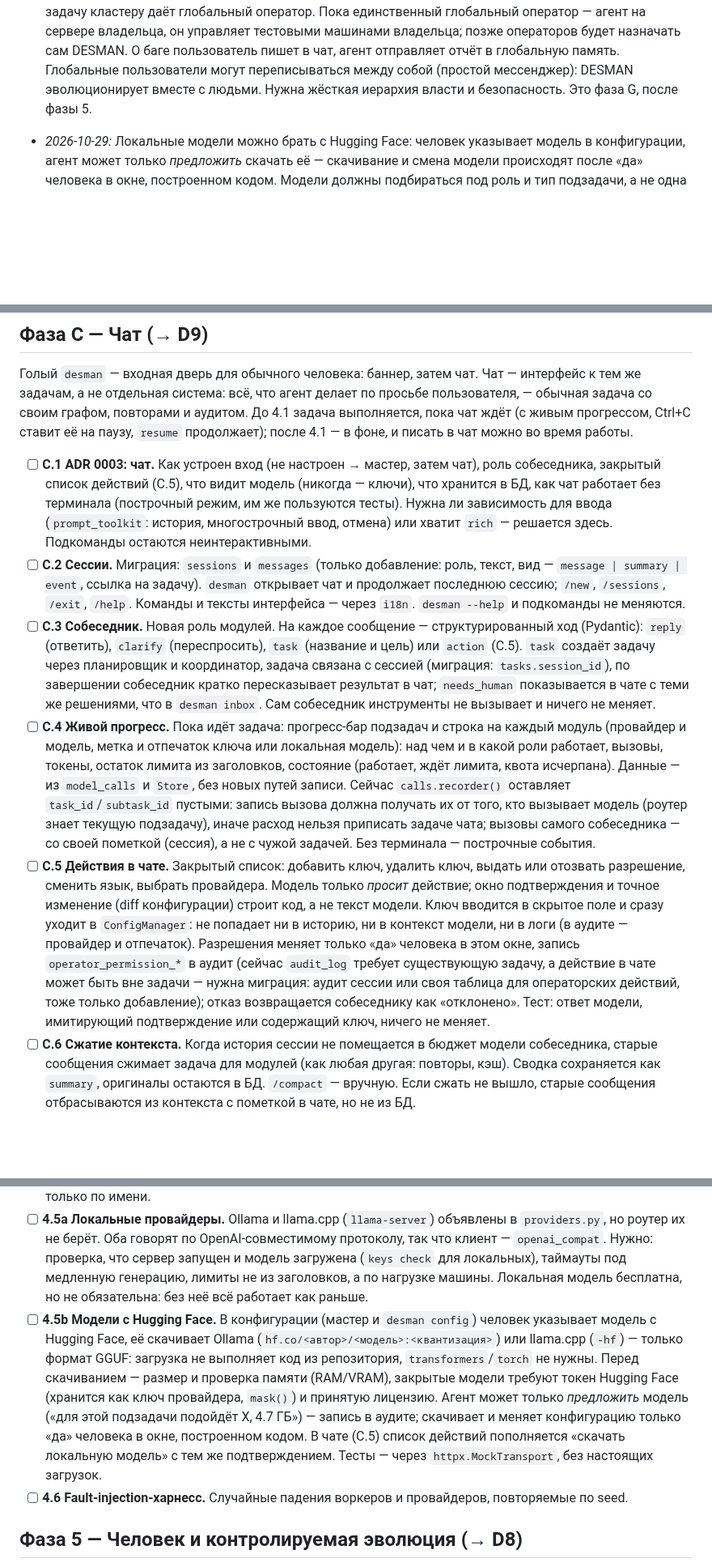
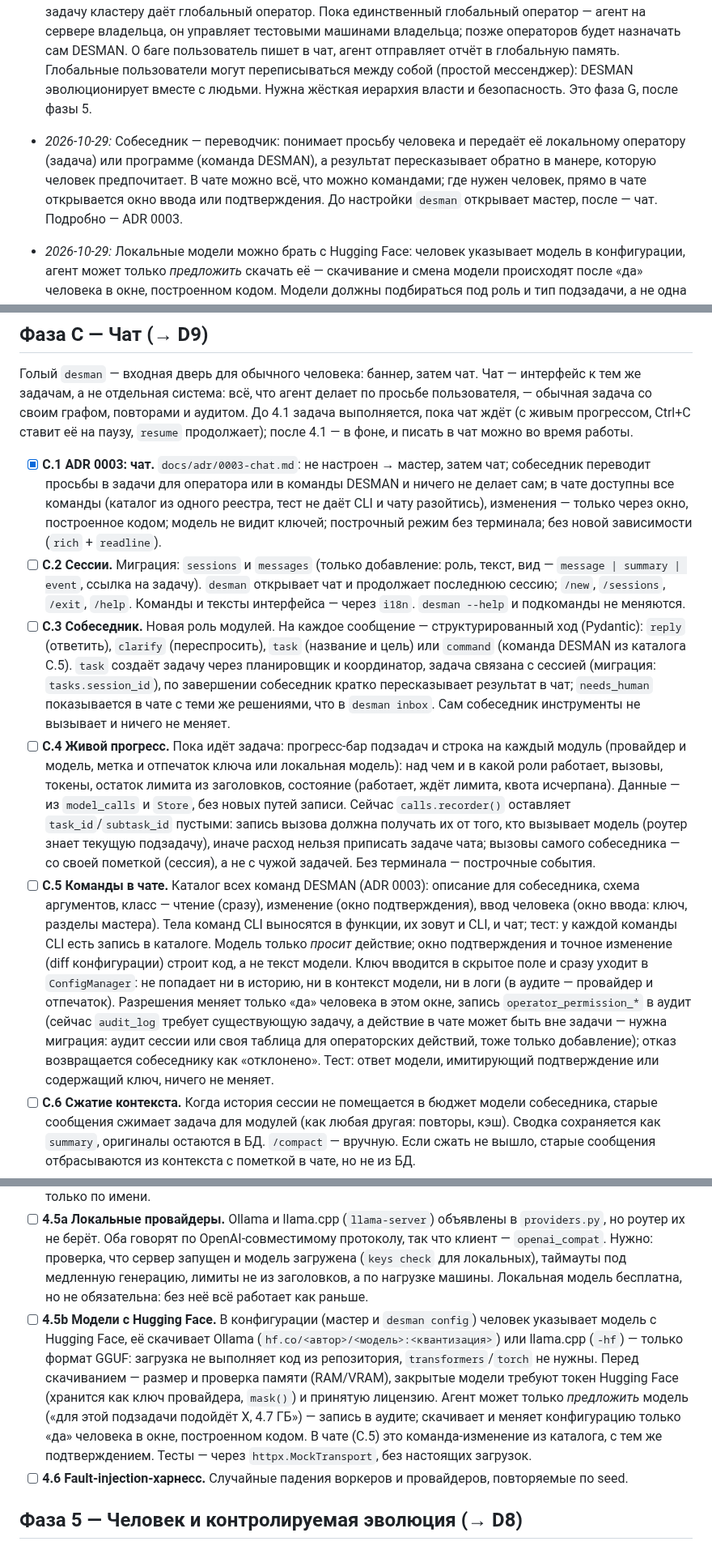
Before and after one commit to Temporary-Bot-5/DESMAN-P, a Markdown page: ROADMAP.md, 3 parts joined by grey strips. Shown at 81% size. Drawn GitHub-style; blank space fills up the shorter version.

```diff
--- a/ROADMAP.md
+++ b/ROADMAP.md
@@ -52,6 +52,7 @@ CLI (`run/status/resume/list-tasks/audit/setup/config`). 15 тестов про
 - *2026-10-28:* можно подключать и платных провайдеров (OpenAI, Anthropic, DeepSeek, xAI). Нулевой бюджет остаётся поведением по умолчанию: DESMAN сам выбирает только бесплатных, платный используется лишь при явном `--provider`, а в мастере платные показаны отдельно и требуют подтверждения.
 - *2026-10-29:* DESMAN должен быть простым и доступным для большинства людей: сложный CLI не должен отпугивать (GUI и установщик — позже). После настройки голый `desman` показывает баннер и открывает чат. Пользователь пишет обычным языком («найди мне дешёвые билеты в Чернобыль»), агент сам создаёт задачу, выполняет её, показывает прогресс и что делает и сколько тратит каждый модуль (модуль — задействованный API-ключ или локальная модель), а результат отдаёт в том же чате. Всё, что пользователь попросит сделать с самим DESMAN (добавить ключ, дать разрешение), агент делает через интерактивные поля в чате: подтверждение «точно?» и скрытый ввод ключа. С пользователем говорит отдельная роль модулей — собеседник, — которая подстраивается под него. Это фаза C; она идёт после фазы 3, потому что опирается на политику разрешений (3.2) и веб-поиск (3.5). Номера фаз 4 и 5 не меняются: на них уже ссылаются код, ADR и история.
 - *2026-10-29:* **desman-global** — то же, что DESMAN делает на одной машине, но в мировой сети. Это отдельная опция, её включают в самом конце настройки, у неё свои команды. Пользователь сам выбирает, какие модули (API-ключи, локальные модели) и какую накопленную память он отдаёт в DESMAN-EVOLUTION. Без desman-global агент не участвует в эволюции (и не получает её обновлений) и не может связаться с другими агентами. Каждый DESMAN регистрируется в общей базе и сообщает, что умеет; из свободных модулей собираются кластеры под управлением оператора (одного из узлов), задачу кластеру даёт глобальный оператор. Пока единственный глобальный оператор — агент на сервере владельца, он управляет тестовыми машинами владельца; позже операторов будет назначать сам DESMAN. О баге пользователь пишет в чат, агент отправляет отчёт в глобальную память. Глобальные пользователи могут переписываться между собой (простой мессенджер): DESMAN эволюционирует вместе с людьми. Нужна жёсткая иерархия власти и безопасность. Это фаза G, после фазы 5.
+- *2026-10-29:* Собеседник — переводчик: понимает просьбу человека и передаёт её локальному оператору (задача) или программе (команда DESMAN), а результат пересказывает обратно в манере, которую человек предпочитает. В чате можно всё, что можно командами; где нужен человек, прямо в чате открывается окно ввода или подтверждения. До настройки `desman` открывает мастер, после — чат. Подробно — ADR 0003.
 
 - *2026-10-29:* Локальные модели можно брать с Hugging Face: человек указывает модель в конфигурации, агент может только *предложить* скачать её — скачивание и смена модели происходят после «да» человека в окне, построенном кодом. Модели должны подбираться под роль и тип подзадачи, а не одна модель на весь запуск (4.5, 4.5a, 4.5b).
 
@@ -108,11 +109,11 @@ CLI (`run/status/resume/list-tasks/audit/setup/config`). 15 тестов про
 
 Голый `desman` — входная дверь для обычного человека: баннер, затем чат. Чат — интерфейс к тем же задачам, а не отдельная система: всё, что агент делает по просьбе пользователя, — обычная задача со своим графом, повторами и аудитом. До 4.1 задача выполняется, пока чат ждёт (с живым прогрессом, Ctrl+C ставит её на паузу, `resume` продолжает); после 4.1 — в фоне, и писать в чат можно во время работы.
 
-- [ ] **C.1 ADR 0003: чат.** Как устроен вход (не настроен → мастер, затем чат), роль собеседника, закрытый список действий (C.5), что видит модель (никогда — ключи), что хранится в БД, как чат работает без терминала (построчный режим, им же пользуются тесты). Нужна ли зависимость для ввода (`prompt_toolkit`: история, многострочный ввод, отмена) или хватит `rich` — решается здесь. Подкоманды остаются неинтерактивными.
+- [x] **C.1 ADR 0003: чат.** `docs/adr/0003-chat.md`: не настроен → мастер, затем чат; собеседник переводит просьбы в задачи для оператора или в команды DESMAN и ничего не делает сам; в чате доступны все команды (каталог из одного реестра, тест не даёт CLI и чату разойтись), изменения — только через окно, построенное кодом; модель не видит ключей; построчный режим без терминала; без новой зависимости (`rich` + `readline`).
 - [ ] **C.2 Сессии.** Миграция: `sessions` и `messages` (только добавление: роль, текст, вид — `message | summary | event`, ссылка на задачу). `desman` открывает чат и продолжает последнюю сессию; `/new`, `/sessions`, `/exit`, `/help`. Команды и тексты интерфейса — через `i18n`. `desman --help` и подкоманды не меняются.
-- [ ] **C.3 Собеседник.** Новая роль модулей. На каждое сообщение — структурированный ход (Pydantic): `reply` (ответить), `clarify` (переспросить), `task` (название и цель) или `action` (C.5). `task` создаёт задачу через планировщик и координатор, задача связана с сессией (миграция: `tasks.session_id`), по завершении собеседник кратко пересказывает результат в чат; `needs_human` показывается в чате с теми же решениями, что в `desman inbox`. Сам собеседник инструменты не вызывает и ничего не меняет.
+- [ ] **C.3 Собеседник.** Новая роль модулей. На каждое сообщение — структурированный ход (Pydantic): `reply` (ответить), `clarify` (переспросить), `task` (название и цель) или `command` (команда DESMAN из каталога C.5). `task` создаёт задачу через планировщик и координатор, задача связана с сессией (миграция: `tasks.session_id`), по завершении собеседник кратко пересказывает результат в чат; `needs_human` показывается в чате с теми же решениями, что в `desman inbox`. Сам собеседник инструменты не вызывает и ничего не меняет.
 - [ ] **C.4 Живой прогресс.** Пока идёт задача: прогресс-бар подзадач и строка на каждый модуль (провайдер и модель, метка и отпечаток ключа или локальная модель): над чем и в какой роли работает, вызовы, токены, остаток лимита из заголовков, состояние (работает, ждёт лимита, квота исчерпана). Данные — из `model_calls` и `Store`, без новых путей записи. Сейчас `calls.recorder()` оставляет `task_id`/`subtask_id` пустыми: запись вызова должна получать их от того, кто вызывает модель (роутер знает текущую подзадачу), иначе расход нельзя приписать задаче чата; вызовы самого собеседника — со своей пометкой (сессия), а не с чужой задачей. Без терминала — построчные события.
-- [ ] **C.5 Действия в чате.** Закрытый список: добавить ключ, удалить ключ, выдать или отозвать разрешение, сменить язык, выбрать провайдера. Модель только *просит* действие; окно подтверждения и точное изменение (diff конфигурации) строит код, а не текст модели. Ключ вводится в скрытое поле и сразу уходит в `ConfigManager`: не попадает ни в историю, ни в контекст модели, ни в логи (в аудите — провайдер и отпечаток). Разрешения меняет только «да» человека в этом окне, запись `operator_permission_*` в аудит (сейчас `audit_log` требует существующую задачу, а действие в чате может быть вне задачи — нужна миграция: аудит сессии или своя таблица для операторских действий, тоже только добавление); отказ возвращается собеседнику как «отклонено». Тест: ответ модели, имитирующий подтверждение или содержащий ключ, ничего не меняет.
+- [ ] **C.5 Команды в чате.** Каталог всех команд DESMAN (ADR 0003): описание для собеседника, схема аргументов, класс — чтение (сразу), изменение (окно подтверждения), ввод человека (окно ввода: ключ, разделы мастера). Тела команд CLI выносятся в функции, их зовут и CLI, и чат; тест: у каждой команды CLI есть запись в каталоге. Модель только *просит* действие; окно подтверждения и точное изменение (diff конфигурации) строит код, а не текст модели. Ключ вводится в скрытое поле и сразу уходит в `ConfigManager`: не попадает ни в историю, ни в контекст модели, ни в логи (в аудите — провайдер и отпечаток). Разрешения меняет только «да» человека в этом окне, запись `operator_permission_*` в аудит (сейчас `audit_log` требует существующую задачу, а действие в чате может быть вне задачи — нужна миграция: аудит сессии или своя таблица для операторских действий, тоже только добавление); отказ возвращается собеседнику как «отклонено». Тест: ответ модели, имитирующий подтверждение или содержащий ключ, ничего не меняет.
 - [ ] **C.6 Сжатие контекста.** Когда история сессии не помещается в бюджет модели собеседника, старые сообщения сжимает задача для модулей (как любая другая: повторы, кэш). Сводка сохраняется как `summary`, оригиналы остаются в БД. `/compact` — вручную. Если сжать не вышло, старые сообщения отбрасываются из контекста с пометкой в чате, но не из БД.
 - [ ] **C.7 Профиль пользователя.** Собеседник ведёт короткие заметки о пользователе (стиль, интересы, частые просьбы) в отдельной таблице, каждая правка пишется в аудит. Заметки попадают в промпт собеседника. `/profile` показывает их, их можно поправить, стереть или выключить профиль совсем — это персональные данные, и они уходят бесплатным провайдерам. Подстройка никогда не трогает разрешения и правила.
 - [ ] **C.8 Демо D9.** Тест на FakeLLM: сообщение обычным языком → задача → прогресс → результат в том же чате, плюс добавление ключа и выдача разрешения через чат. Ручная проверка на реальных провайдерах с веб-поиском («найди дешёвые билеты в …»).
@@ -125,7 +126,7 @@ CLI (`run/status/resume/list-tasks/audit/setup/config`). 15 тестов про
 - [ ] **4.4 Кооперативное вытеснение.** Появилась `critical`-задача: воркер с низкоприоритетной работой на ближайшем шаге сохраняет checkpoint и освобождает подзадачу. Решение записывается в аудит (**D5**).
 - [ ] **4.5 Мульти-провайдерный роутинг.** Модели по ролям (planner, executor, reviewer), fallback-цепочка, rate limiter на провайдера в БД (token bucket переживает перезапуск). Каталог моделей: какие модели есть у каждого провайдера (сейчас одна `default_model`), их контекст, умеют ли они строгий JSON, сильные стороны (код, текст, разбор). Модель выбирается по роли и типу подзадачи; стратегия «другая модель» (2.9) берёт следующую подходящую из каталога, а не просто следующего провайдера. Позже выбор поправляется по статистике 5.2: какая модель где чаще проходит ревью. Платные модели по-прежнему только по имени.
 - [ ] **4.5a Локальные провайдеры.** Ollama и llama.cpp (`llama-server`) объявлены в `providers.py`, но роутер их не берёт. Оба говорят по OpenAI-совместимому протоколу, так что клиент — `openai_compat`. Нужно: проверка, что сервер запущен и модель загружена (`keys check` для локальных), таймауты под медленную генерацию, лимиты не из заголовков, а по нагрузке машины. Локальная модель бесплатна, но не обязательна: без неё всё работает как раньше.
-- [ ] **4.5b Модели с Hugging Face.** В конфигурации (мастер и `desman config`) человек указывает модель с Hugging Face, её скачивает Ollama (`hf.co/<автор>/<модель>:<квантизация>`) или llama.cpp (`-hf`) — только формат GGUF: загрузка не выполняет код из репозитория, `transformers`/`torch` не нужны. Перед скачиванием — размер и проверка памяти (RAM/VRAM), закрытые модели требуют токен Hugging Face (хранится как ключ провайдера, `mask()`) и принятую лицензию. Агент может только *предложить* модель («для этой подзадачи подойдёт X, 4.7 ГБ») — запись в аудите; скачивает и меняет конфигурацию только «да» человека в окне, построенном кодом. В чате (C.5) список действий пополняется «скачать локальную модель» с тем же подтверждением. Тесты — через `httpx.MockTransport`, без настоящих загрузок.
+- [ ] **4.5b Модели с Hugging Face.** В конфигурации (мастер и `desman config`) человек указывает модель с Hugging Face, её скачивает Ollama (`hf.co/<автор>/<модель>:<квантизация>`) или llama.cpp (`-hf`) — только формат GGUF: загрузка не выполняет код из репозитория, `transformers`/`torch` не нужны. Перед скачиванием — размер и проверка памяти (RAM/VRAM), закрытые модели требуют токен Hugging Face (хранится как ключ провайдера, `mask()`) и принятую лицензию. Агент может только *предложить* модель («для этой подзадачи подойдёт X, 4.7 ГБ») — запись в аудите; скачивает и меняет конфигурацию только «да» человека в окне, построенном кодом. В чате (C.5) это команда-изменение из каталога, с тем же подтверждением. Тесты — через `httpx.MockTransport`, без настоящих загрузок.
 - [ ] **4.6 Fault-injection-харнесс.** Случайные падения воркеров и провайдеров, повторяемые по seed.
 
 ## Фаза 5 — Человек и контролируемая эволюция (→ D8)
```
Also changed, not shown: docs/adr/0003-chat.md (added, +89 -0 lines).
